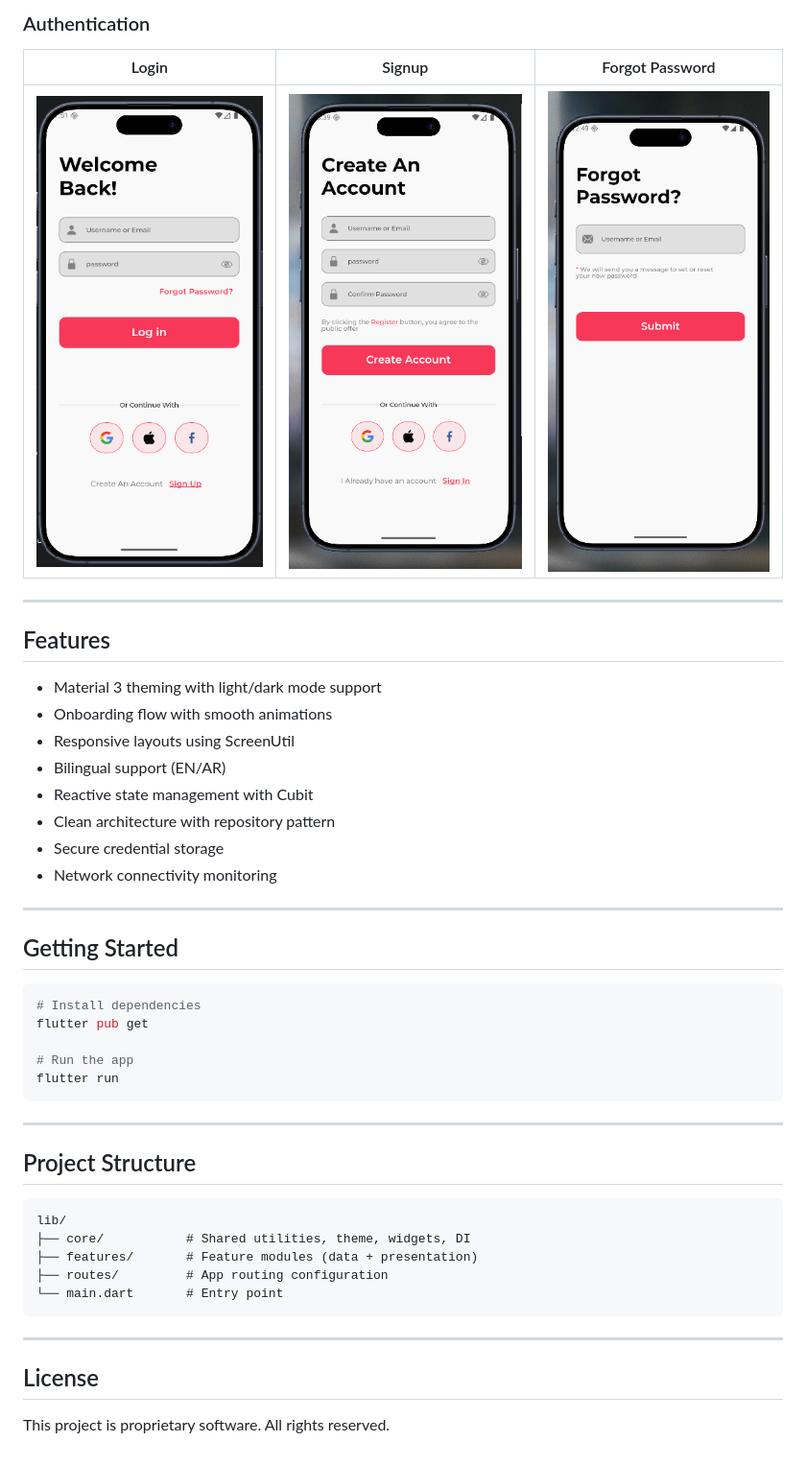
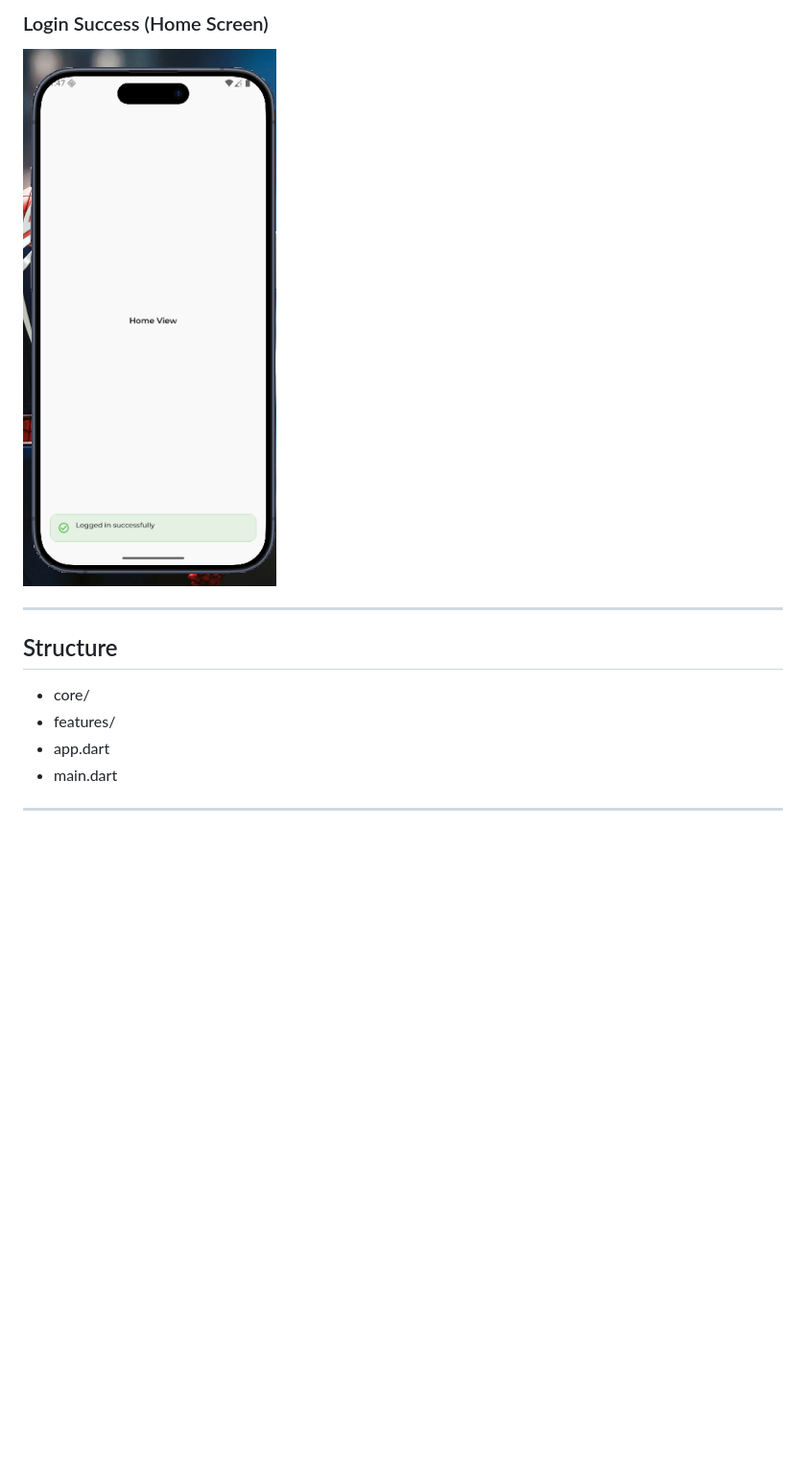
Before and after one commit to MohammedElEsh/stylish, a Markdown page: README.md, the part around the change printed below. Shown: that part at 96% size. GitHub-like rendering; pictures changed too: assets/shots/first_login.png (added); blank space fills up the shorter version.

````diff
--- a/README.md
+++ b/README.md
@@ -31,48 +15,15 @@ A scalable Flutter eCommerce application built with MVVM architecture, responsiv
 
-### Authentication
-| Login | Signup | Forgot Password |
-|-------|--------|-----------------|
-| ![Login](assets/shots/login.png) | ![Signup](assets/shots/signup.png) | ![Forgot Password](assets/shots/forget-password.png) |
+### Login Success (Home Screen)
+
+![Login Success](assets/shots/first_login.png)
 
 ---
 
-## Features
+## Structure
 
-- Material 3 theming with light/dark mode support
-- Onboarding flow with smooth animations
-- Responsive layouts using ScreenUtil
-- Bilingual support (EN/AR)
-- Reactive state management with Cubit
-- Clean architecture with repository pattern
-- Secure credential storage
-- Network connectivity monitoring
+- core/
+- features/
+- app.dart
+- main.dart
 
 ---
-
-## Getting Started
-
-```bash
-# Install dependencies
-flutter pub get
-
-# Run the app
-flutter run
-```
-
----
-
-## Project Structure
-
-```
-lib/
-├── core/           # Shared utilities, theme, widgets, DI
-├── features/       # Feature modules (data + presentation)
-├── routes/         # App routing configuration
-└── main.dart       # Entry point
-```
-
----
-
-## License
-
-This project is proprietary software. All rights reserved.
````
Also changed, not shown: other parts of README.md (+4 -20 lines), 3 other files.
